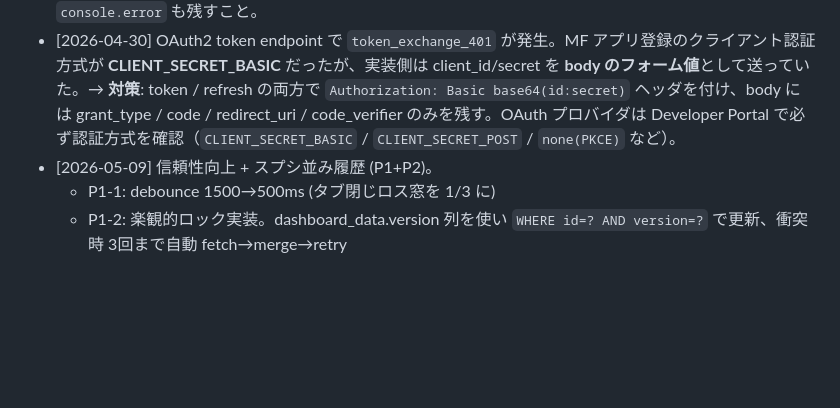
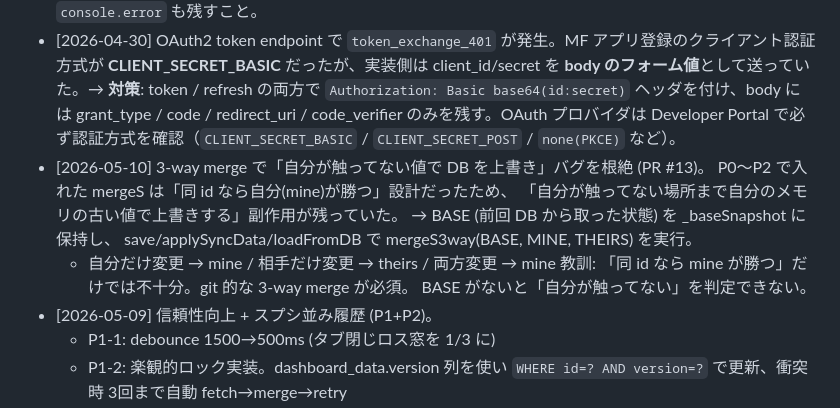
Before and after one commit to spotsuku/neo_-, a Markdown page: CLAUDE.md, the part around the change. Rendered like a GitHub page; blank space fills up the shorter version.

Commit message:
docs: 失敗ログに 3-way merge 導入の教訓を追記

```diff
--- a/CLAUDE.md
+++ b/CLAUDE.md
@@ -63,6 +63,14 @@
 - [2026-04-29] MF債務支払いの取込ロジックで `Object.assign(row, next)` の**後**に `row.actual` を読んで前値を取得しようとし、差分が常に 0 になるバグを混入。セルフレビュー段階で発覚し修正。→ **対策**: 既存オブジェクトを更新する場合、変更前スナップショット（旧 `actual` / 旧 `payMonth` 等）は必ず破壊的代入の**前**にローカル変数へ退避する。CHECKチェックリストに項目追加済み。
 - [2026-04-30] MF連携の `/api/mf/auth` が本番で 500 を返し「Unexpected end of JSON input」になる不具合。`sbRest()` が `Prefer: return=minimal` 付きの POST に対して PostgREST が返す **201 + 空ボディ**を `r.json()` で直接パースして失敗していた。→ **対策**: REST ヘルパは「2xx でも空ボディ」を必ず想定し、`r.text()` で取得 → 空なら null、非空なら JSON.parse、失敗時は文字列のまま返すフォールバックを置く。Vercel API は `vercel logs` を見ない限りスタックが見えないので、サーバ側 catch では `console.error` も残すこと。
 - [2026-04-30] OAuth2 token endpoint で `token_exchange_401` が発生。MF アプリ登録のクライアント認証方式が **CLIENT_SECRET_BASIC** だったが、実装側は client_id/secret を **body のフォーム値**として送っていた。→ **対策**: token / refresh の両方で `Authorization: Basic base64(id:secret)` ヘッダを付け、body には grant_type / code / redirect_uri / code_verifier のみを残す。OAuth プロバイダは Developer Portal で必ず認証方式を確認（`CLIENT_SECRET_BASIC` / `CLIENT_SECRET_POST` / `none(PKCE)` など）。
+- [2026-05-10] 3-way merge で「自分が触ってない値で DB を上書き」バグを根絶 (PR #13)。
+  P0〜P2 で入れた mergeS は「同 id なら自分(mine)が勝つ」設計だったため、
+  「自分が触ってない場所まで自分のメモリの古い値で上書きする」副作用が残っていた。
+  → BASE (前回 DB から取った状態) を _baseSnapshot に保持し、
+     save/applySyncData/loadFromDB で mergeS3way(BASE, MINE, THEIRS) を実行。
+     - 自分だけ変更 → mine / 相手だけ変更 → theirs / 両方変更 → mine
+  教訓: 「同 id なら mine が勝つ」だけでは不十分。git 的な 3-way merge が必須。
+        BASE がないと「自分が触ってない」を判定できない。
 - [2026-05-09] 信頼性向上 + スプシ並み履歴 (P1+P2)。
   - P1-1: debounce 1500→500ms (タブ閉じロス窓を 1/3 に)
   - P1-2: 楽観的ロック実装。dashboard_data.version 列を使い `WHERE id=? AND version=?` で更新、衝突時 3回まで自動 fetch→merge→retry
```
